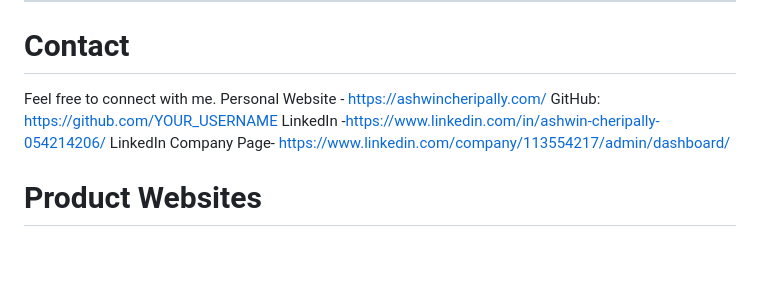
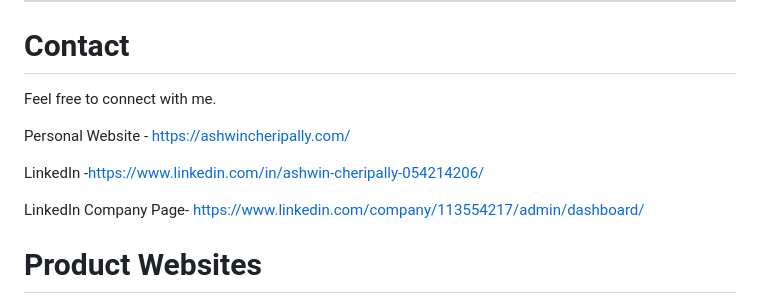
Before and after one commit to ashwincheriind10/ashwinportfolio, a Markdown page: README.md, the part around the change. Rendered like a GitHub page; blank space fills up the shorter version.

```diff
--- a/README.md
+++ b/README.md
@@ -161,9 +161,11 @@ Status
 # Contact
 
 Feel free to connect with me.
+
 Personal Website - https://ashwincheripally.com/
-GitHub: https://github.com/YOUR_USERNAME
+
 LinkedIn  -https://www.linkedin.com/in/ashwin-cheripally-054214206/
+
 LinkedIn Company Page- https://www.linkedin.com/company/113554217/admin/dashboard/
 
 
```
